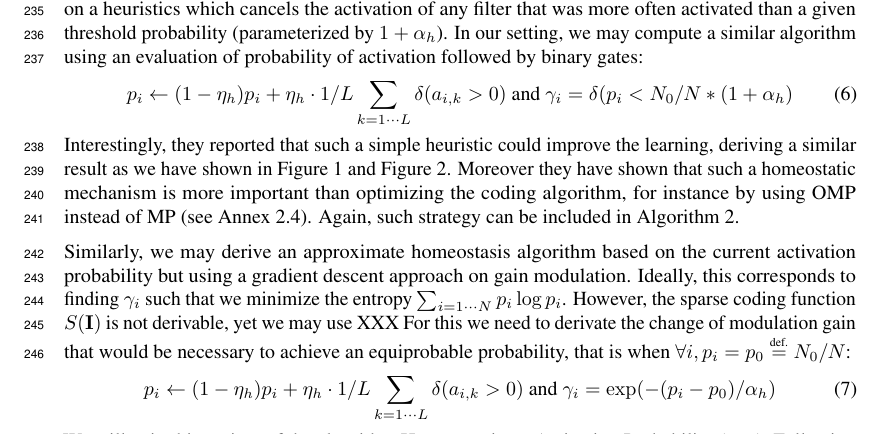
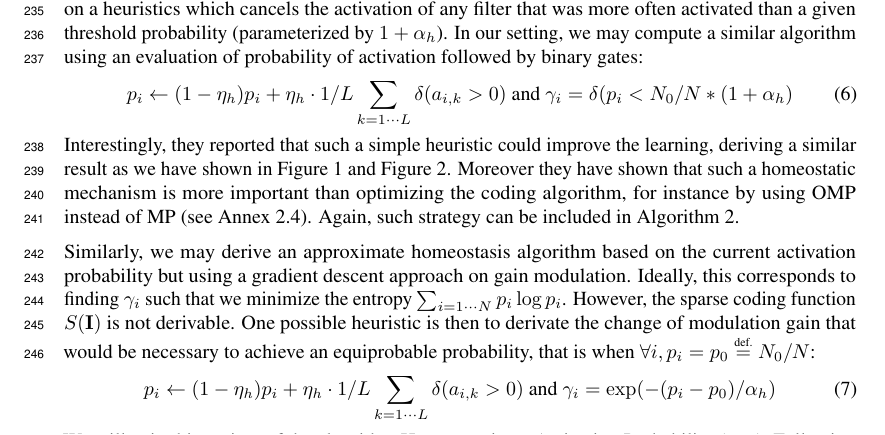
Before and after one commit to SpikeAI/HULK, a LaTeX paper (hulk.tex): part of page 7 of 9, cut so that both start at the same text. Compiled offline with pdfLaTeX.

Commit message:
D-day : 3

```diff
--- a/hulk.tex
+++ b/hulk.tex
@@ -750,8 +750,8 @@ p_i \leftarrow (1- \eta_h ) p_i + \eta_h \cdot 1/L\sum_{k=1\cdots L} \delta(a_{i
 Interestingly, they reported that such a simple heuristic could improve the learning, deriving a similar result as we have shown in~\seeFig{map} and~\seeFig{HEH}. Moreover they have shown that such a homeostatic mechanism is more important than optimizing the coding algorithm, for instance by using OMP instead of MP (see Annex 2.4). Again, such strategy can be included in Algorithm~\ref{shl}.
 
 %: derivation
-Similarly, we may derive an approximate homeostasis algorithm based on the current activation probability but using a gradient descent approach on gain modulation. Ideally, this corresponds to finding $\gamma_i$ such that we minimize the entropy $\sum_{i=1\cdots N} p_i \log p_i$. However, the sparse coding function $S(\image)$ is not derivable, yet we may use XXX
-For this we need to derivate the change of modulation gain that would be necessary to achieve an equiprobable probability, that is when $\forall i, p_i = p_0 \eqdef N_0 / N$: % this replaces step 2 e in the learning
+Similarly, we may derive an approximate homeostasis algorithm based on the current activation probability but using a gradient descent approach on gain modulation. Ideally, this corresponds to finding $\gamma_i$ such that we minimize the entropy $\sum_{i=1\cdots N} p_i \log p_i$. However, the sparse coding function $S(\image)$ is not derivable. %, yet we may use the expression of the cumulative probability functions to see the quantitative effect of $\gamma_i$ on activation probability.
+One possible heuristic is then to derivate the change of modulation gain that would be necessary to achieve an equiprobable probability, that is when $\forall i, p_i = p_0 \eqdef N_0 / N$: % this replaces step 2 e in the learning
 %      # cf. https://github.com/VictorBoutin/CHAMP/blob/caa2a77cc65d0043db1aeb11eedb707633a93df4/CHAMP/CHAMP_Layer.py#L365
 %      gain = np.exp(-(1 / alpha_homeo) * (mean_measure-target))
 \begin{equation}%
```
Also changed, not shown: figure_map.pdf, 1 other file.
